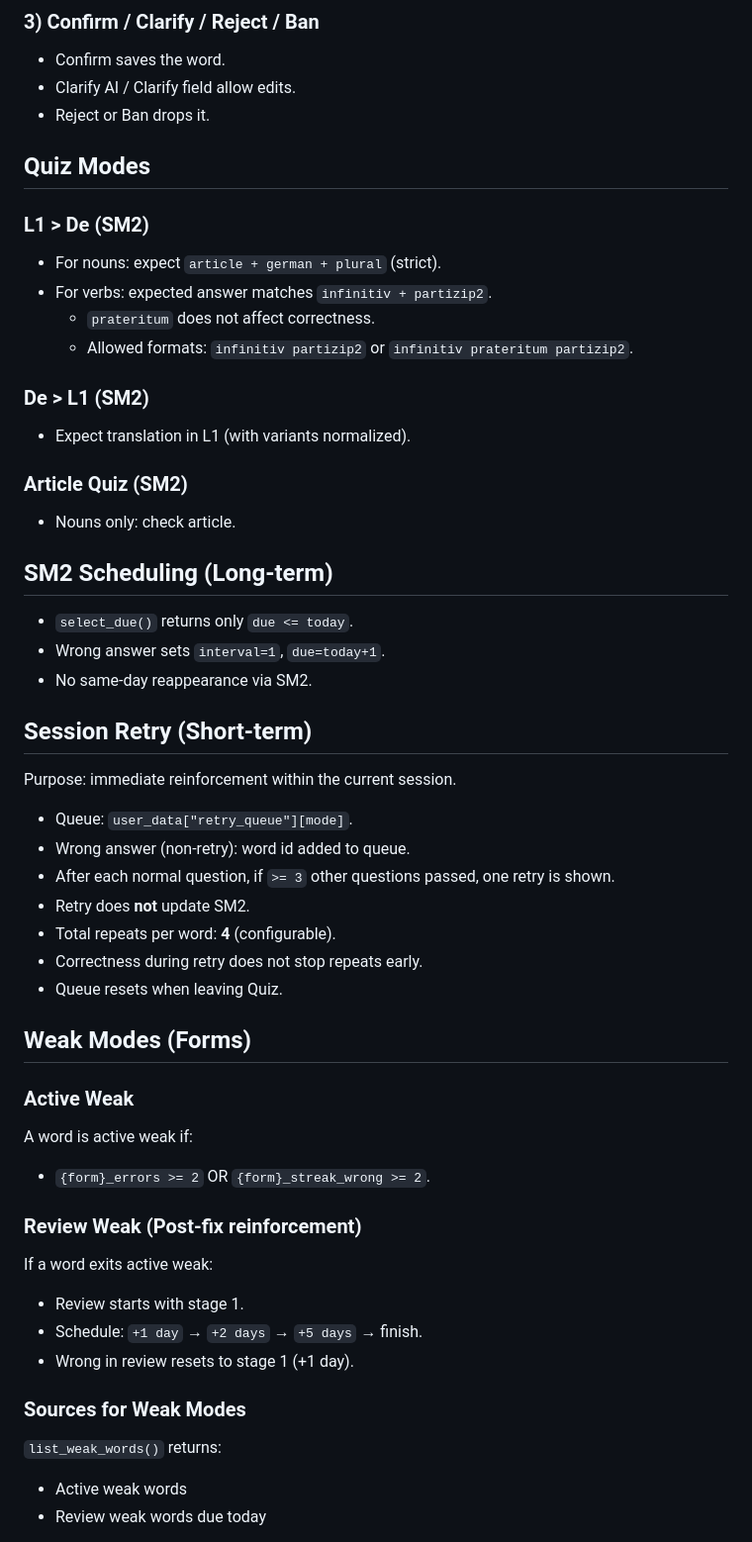
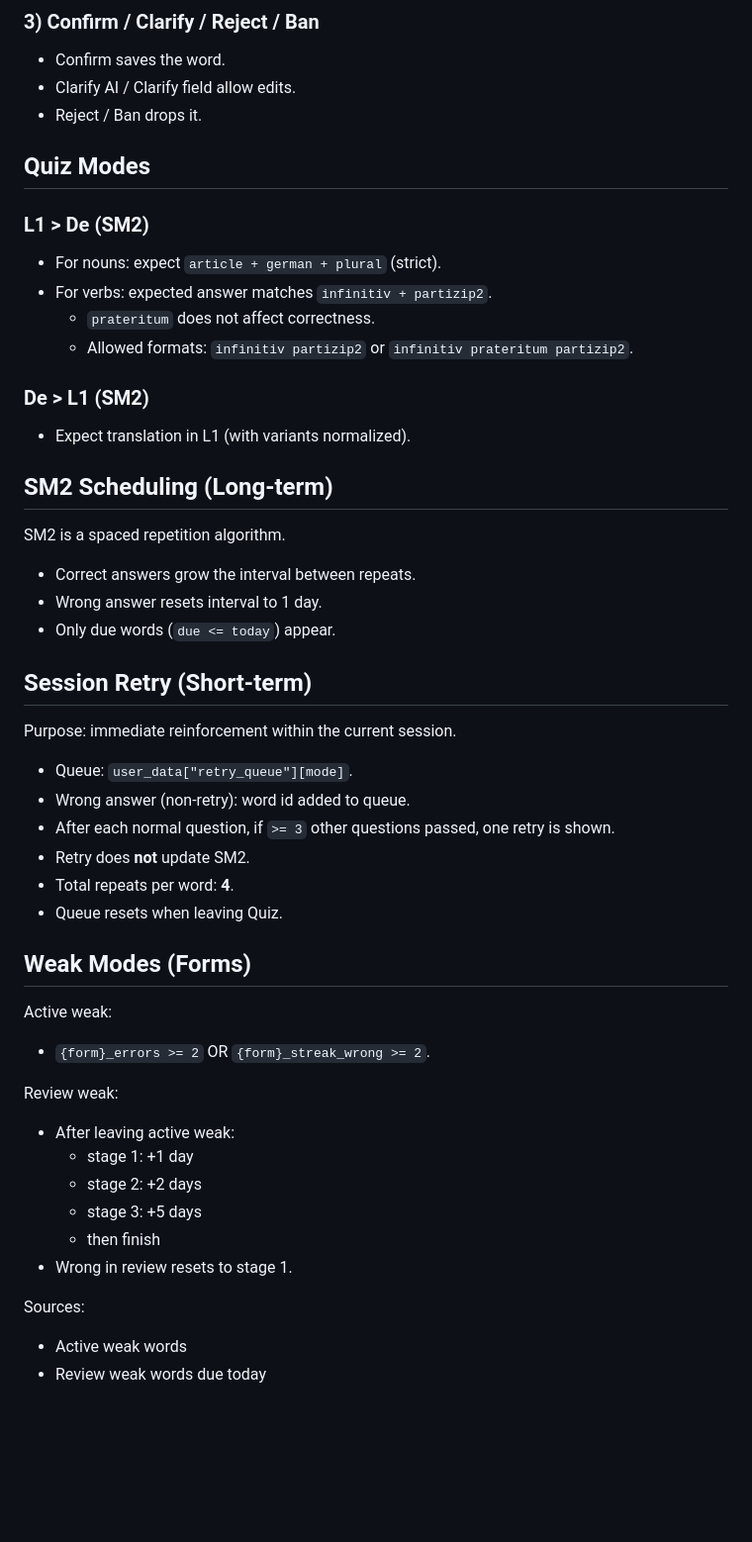
Before and after one commit to row3336/german_dictionary, a Markdown page: README.md, the part around one of its changes. Shown at 99% size. Rendered like a GitHub page; blank space fills up the shorter version.

```diff
--- a/README.md
+++ b/README.md
@@ -70,7 +75,7 @@ After approval:
 ### 3) Confirm / Clarify / Reject / Ban
 - Confirm saves the word.
 - Clarify AI / Clarify field allow edits.
-- Reject or Ban drops it.
+- Reject / Ban drops it.
 
 ## Quiz Modes
 ### L1 > De (SM2)
@@ -82,13 +87,11 @@ After approval:
 ### De > L1 (SM2)
 - Expect translation in L1 (with variants normalized).
 
-### Article Quiz (SM2)
-- Nouns only: check article.
-
 ## SM2 Scheduling (Long-term)
-- `select_due()` returns only `due <= today`.
-- Wrong answer sets `interval=1`, `due=today+1`.
-- No same-day reappearance via SM2.
+SM2 is a spaced repetition algorithm.
+- Correct answers grow the interval between repeats.
+- Wrong answer resets interval to 1 day.
+- Only due words (`due <= today`) appear.
 
 ## Session Retry (Short-term)
 Purpose: immediate reinforcement within the current session.
@@ -96,23 +99,22 @@ Purpose: immediate reinforcement within the current session.
 - Wrong answer (non-retry): word id added to queue.
 - After each normal question, if `>= 3` other questions passed, one retry is shown.
 - Retry does **not** update SM2.
-- Total repeats per word: **4** (configurable).
-- Correctness during retry does not stop repeats early.
+- Total repeats per word: **4**.
 - Queue resets when leaving Quiz.
 
 ## Weak Modes (Forms)
-### Active Weak
-A word is active weak if:
+Active weak:
 - `{form}_errors >= 2` OR `{form}_streak_wrong >= 2`.
 
-### Review Weak (Post-fix reinforcement)
-If a word exits active weak:
-- Review starts with stage 1.
-- Schedule: `+1 day` → `+2 days` → `+5 days` → finish.
-- Wrong in review resets to stage 1 (+1 day).
+Review weak:
+- After leaving active weak:
+  - stage 1: +1 day
+  - stage 2: +2 days
+  - stage 3: +5 days
+  - then finish
+- Wrong in review resets to stage 1.
 
-### Sources for Weak Modes
-`list_weak_words()` returns:
+Sources:
 - Active weak words
 - Review weak words due today
 
```
Also changed, not shown: other parts of README.md (+8 -3 lines), docs/info_ru.md (+12 -9 lines), docs/info_uk.md (+12 -9 lines).
